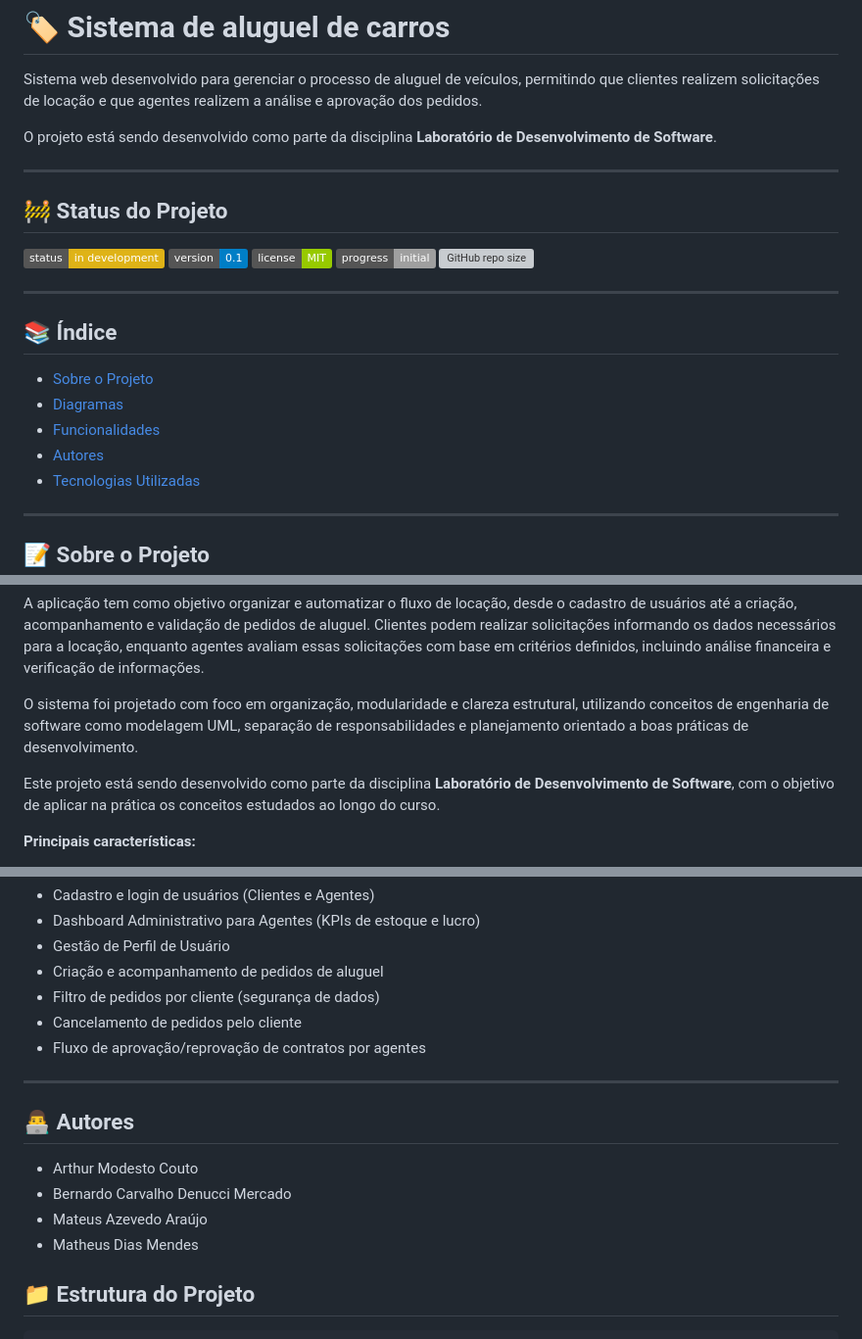
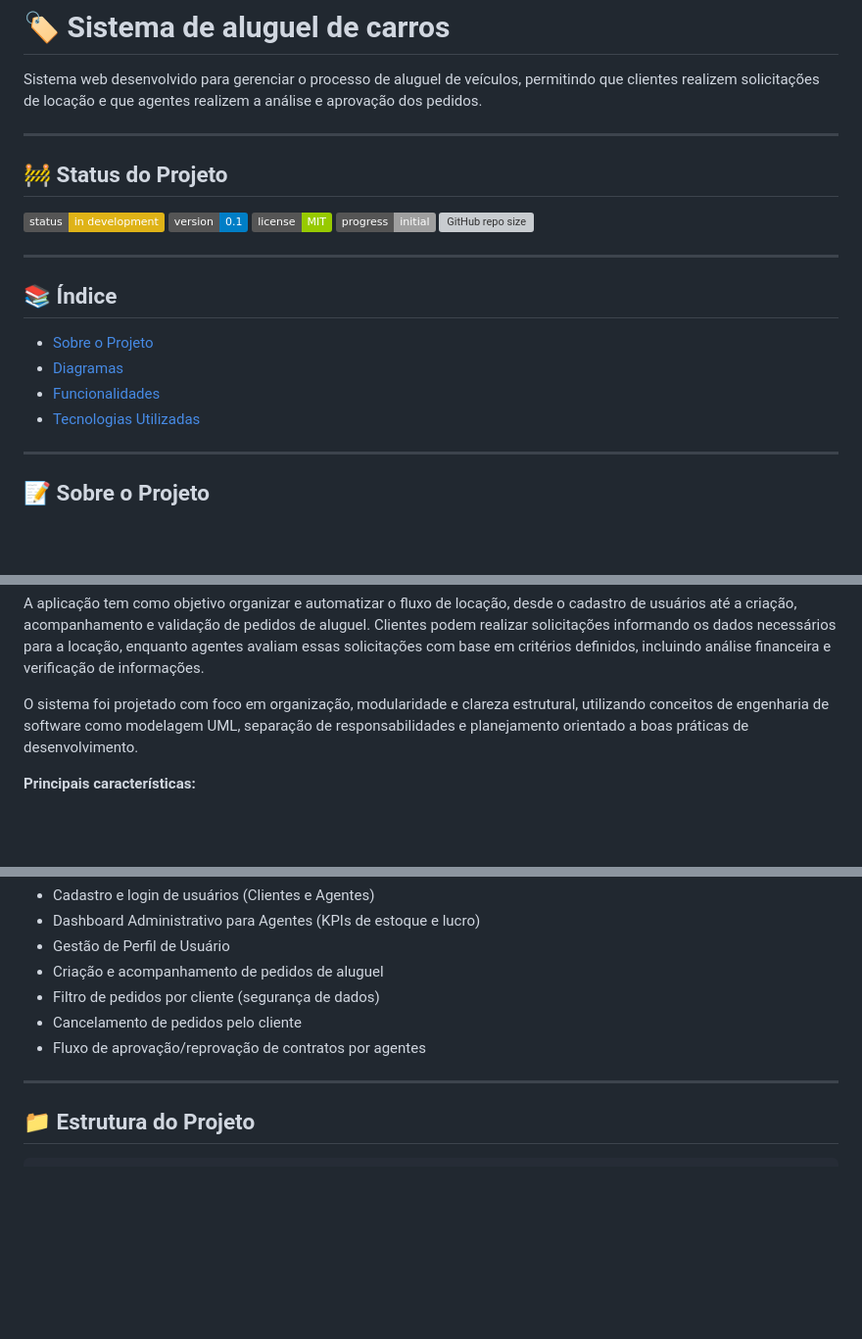
Before and after one commit to bernardocdm/sistema-aluguel-de-carros, a Markdown page: README.md, 3 parts joined by grey strips. Shown at 98% size. GitHub-like rendering; badges without logos; blank space fills up the shorter version; grey boxes are pictures that could not be loaded.

```diff
--- a/README.md
+++ b/README.md
@@ -1,8 +1,6 @@
 # 🏷️ Sistema de aluguel de carros
 
 Sistema web desenvolvido para gerenciar o processo de aluguel de veículos, permitindo que clientes realizem solicitações de locação e que agentes realizem a análise e aprovação dos pedidos.
-
-O projeto está sendo desenvolvido como parte da disciplina **Laboratório de Desenvolvimento de Software**.
 
 ---
 
@@ -20,7 +18,6 @@ O projeto está sendo desenvolvido como parte da disciplina **Laboratório de De
 - [Sobre o Projeto](#sobre-o-projeto)
 - [Diagramas](#-diagramas)
 - [Funcionalidades](#-funcionalidades-principais)
-- [Autores](#-autores)
 - [Tecnologias Utilizadas](#-tecnologias-utilizadas)
 
 
@@ -34,7 +31,6 @@ A aplicação tem como objetivo organizar e automatizar o fluxo de locação, de
 
 O sistema foi projetado com foco em organização, modularidade e clareza estrutural, utilizando conceitos de engenharia de software como modelagem UML, separação de responsabilidades e planejamento orientado a boas práticas de desenvolvimento.
 
-Este projeto está sendo desenvolvido como parte da disciplina **Laboratório de Desenvolvimento de Software**, com o objetivo de aplicar na prática os conceitos estudados ao longo do curso.
 
 **Principais características:**
 
@@ -82,13 +78,6 @@ Este projeto está sendo desenvolvido como parte da disciplina **Laboratório de
 - Fluxo de aprovação/reprovação de contratos por agentes
 
 ---
-
-## 👨‍💻 Autores
-
-- Arthur Modesto Couto
-- Bernardo Carvalho Denucci Mercado
-- Mateus Azevedo Araújo
-- Matheus Dias Mendes
 
 
 ## 📁 Estrutura do Projeto
```
